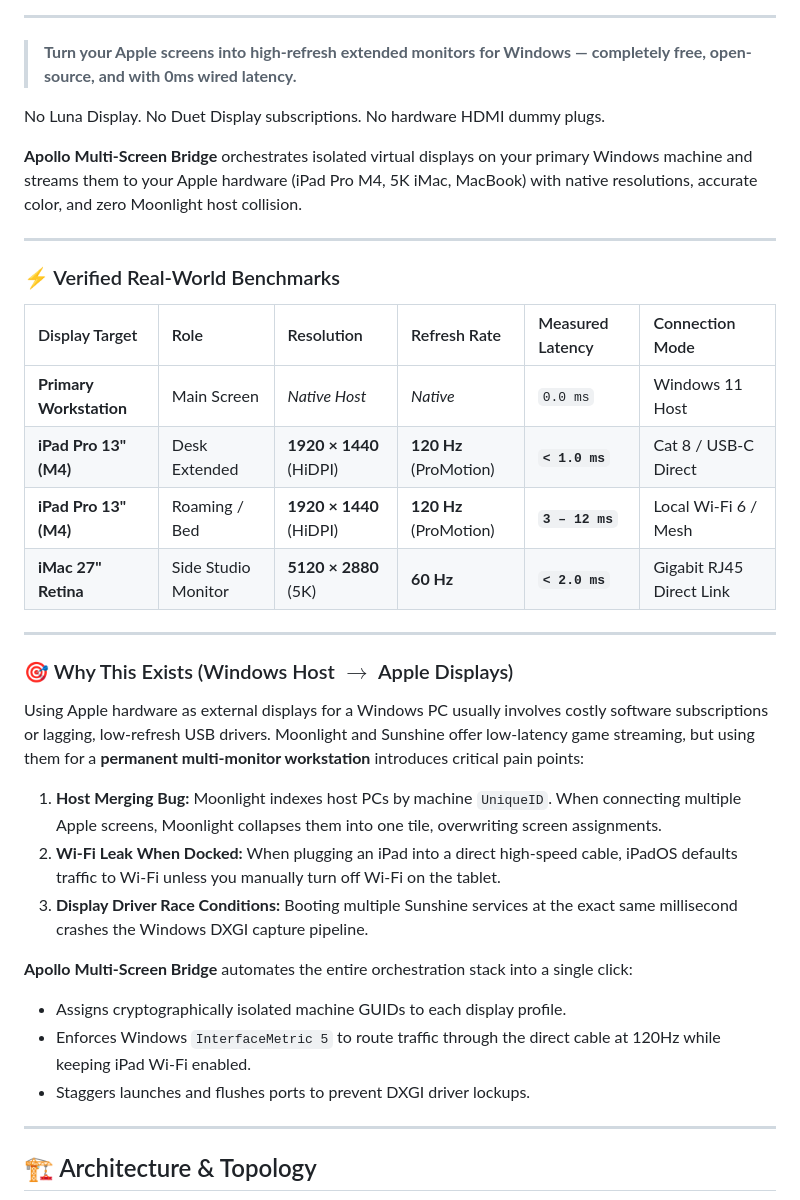
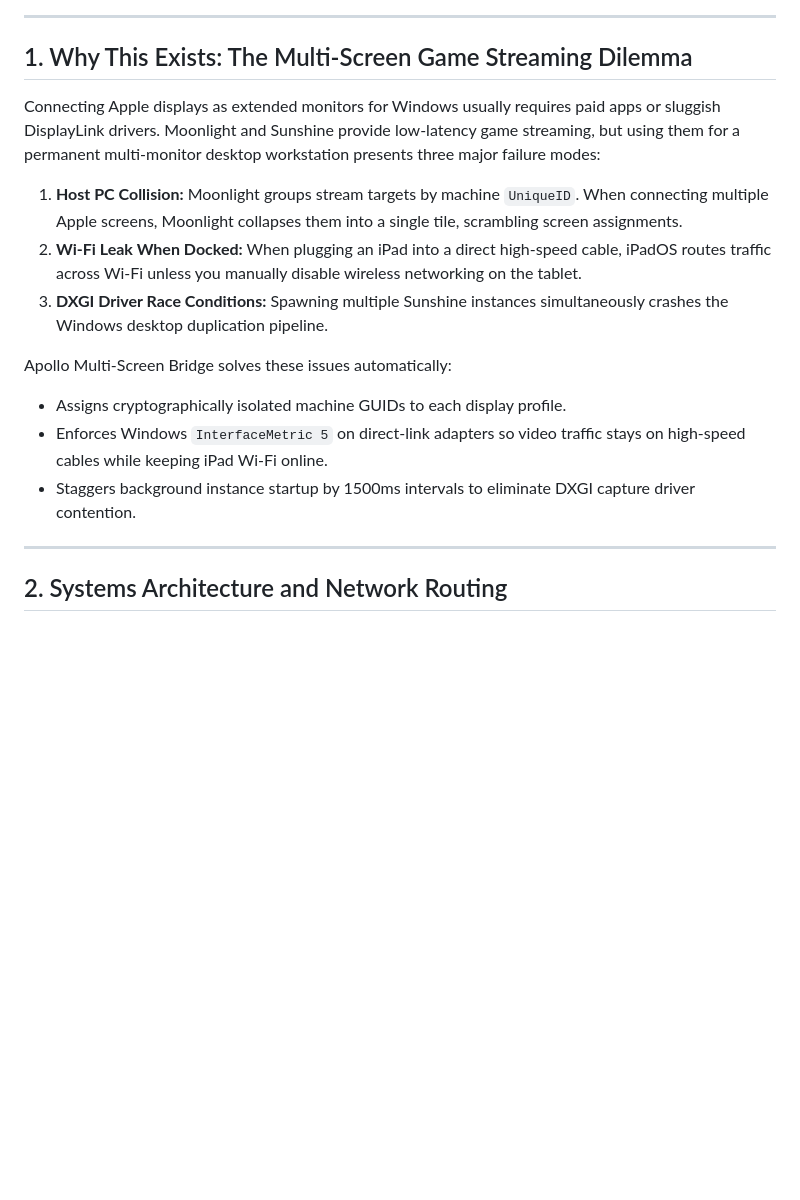
Before and after one commit to DrCiroSmith/apollo-multiscreen-bridge, a Markdown page: README.md, the part around one of its changes. GitHub-like rendering; blank space fills up the shorter version.

````diff
--- a/README.md
+++ b/README.md
@@ -13,41 +18,22 @@
 
 ---
 
-> **Turn your Apple screens into high-refresh extended monitors for Windows — completely free, open-source, and with 0ms wired latency.**
+## 1. Why This Exists: The Multi-Screen Game Streaming Dilemma
 
-No Luna Display. No Duet Display subscriptions. No hardware HDMI dummy plugs.
+Connecting Apple displays as extended monitors for Windows usually requires paid apps or sluggish DisplayLink drivers. Moonlight and Sunshine provide low-latency game streaming, but using them for a permanent multi-monitor desktop workstation presents three major failure modes:
 
-**Apollo Multi-Screen Bridge** orchestrates isolated virtual displays on your primary Windows machine and streams them to your Apple hardware (iPad Pro M4, 5K iMac, MacBook) with native resolutions, accurate color, and zero Moonlight host collision.
+1. **Host PC Collision:** Moonlight groups stream targets by machine `UniqueID`. When connecting multiple Apple screens, Moonlight collapses them into a single tile, scrambling screen assignments.
+2. **Wi-Fi Leak When Docked:** When plugging an iPad into a direct high-speed cable, iPadOS routes traffic across Wi-Fi unless you manually disable wireless networking on the tablet.
+3. **DXGI Driver Race Conditions:** Spawning multiple Sunshine instances simultaneously crashes the Windows desktop duplication pipeline.
+
+Apollo Multi-Screen Bridge solves these issues automatically:
+- Assigns cryptographically isolated machine GUIDs to each display profile.
+- Enforces Windows `InterfaceMetric 5` on direct-link adapters so video traffic stays on high-speed cables while keeping iPad Wi-Fi online.
+- Staggers background instance startup by 1500ms intervals to eliminate DXGI capture driver contention.
 
 ---
 
-### ⚡ Verified Real-World Benchmarks
-
-| Display Target | Role | Resolution | Refresh Rate | Measured Latency | Connection Mode |
-| :--- | :--- | :--- | :--- | :--- | :--- |
-| **Primary Workstation** | Main Screen | *Native Host* | *Native* | `0.0 ms` | Windows 11 Host |
-| **iPad Pro 13" (M4)** | Desk Extended | **1920 × 1440** (HiDPI) | **120 Hz** (ProMotion) | **`< 1.0 ms`** | Cat 8 / USB-C Direct |
-| **iPad Pro 13" (M4)** | Roaming / Bed | **1920 × 1440** (HiDPI) | **120 Hz** (ProMotion) | **`3 – 12 ms`** | Local Wi-Fi 6 / Mesh |
-| **iMac 27" Retina** | Side Studio Monitor | **5120 × 2880** (5K) | **60 Hz** | **`< 2.0 ms`** | Gigabit RJ45 Direct Link |
-
----
-
-### 🎯 Why This Exists (Windows Host $\rightarrow$ Apple Displays)
-
-Using Apple hardware as external displays for a Windows PC usually involves costly software subscriptions or lagging, low-refresh USB drivers. Moonlight and Sunshine offer low-latency game streaming, but using them for a **permanent multi-monitor workstation** introduces critical pain points:
-
-1. **Host Merging Bug:** Moonlight indexes host PCs by machine `UniqueID`. When connecting multiple Apple screens, Moonlight collapses them into one tile, overwriting screen assignments.
-2. **Wi-Fi Leak When Docked:** When plugging an iPad into a direct high-speed cable, iPadOS defaults traffic to Wi-Fi unless you manually turn off Wi-Fi on the tablet.
-3. **Display Driver Race Conditions:** Booting multiple Sunshine services at the exact same millisecond crashes the Windows DXGI capture pipeline.
-
-**Apollo Multi-Screen Bridge** automates the entire orchestration stack into a single click:
-- Assigns cryptographically isolated machine GUIDs to each display profile.
-- Enforces Windows `InterfaceMetric 5` to route traffic through the direct cable at 120Hz while keeping iPad Wi-Fi enabled.
-- Staggers launches and flushes ports to prevent DXGI driver lockups.
-
----
-
-## 🏗️ Architecture & Topology
+## 2. Systems Architecture and Network Routing
 
 ```mermaid
 flowchart TD
````
Also changed, not shown: other parts of README.md (+113 -128 lines), assets/latency_and_jitter.png (added), assets/social_preview.png (added), assets/topology_orchestration.gif (added), 5 other files.
